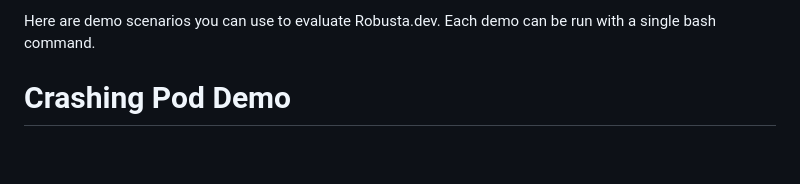
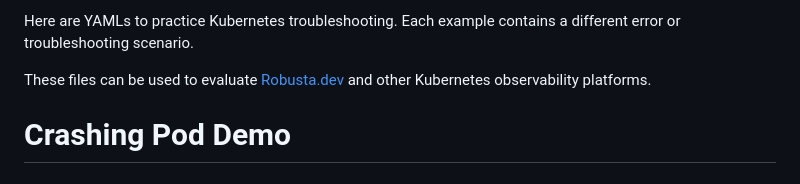
Before and after one commit to robusta-dev/kubernetes-demos, a Markdown page: README.md, the part around the change. GitHub-like rendering; blank space fills up the shorter version.

```diff
--- a/README.md
+++ b/README.md
@@ -1,4 +1,6 @@
-Here are demo scenarios you can use to evaluate Robusta.dev. Each demo can be run with a single bash command.
+Here are YAMLs to practice Kubernetes troubleshooting. Each example contains a different error or troubleshooting scenario.
+
+These files can be used to evaluate [Robusta.dev](https://home.robusta.dev/) and other Kubernetes observability platforms.
 
 # Crashing Pod Demo
 
```
